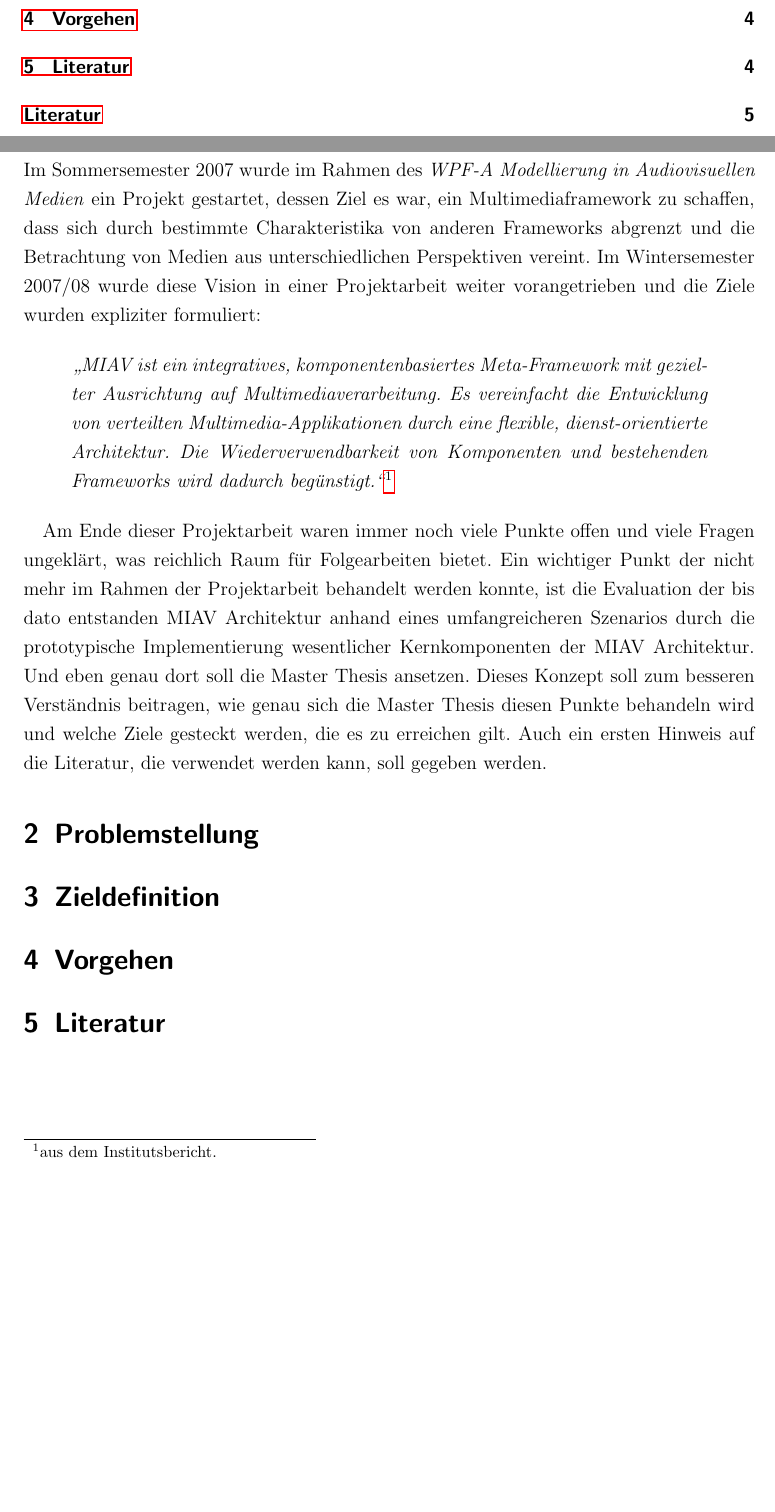
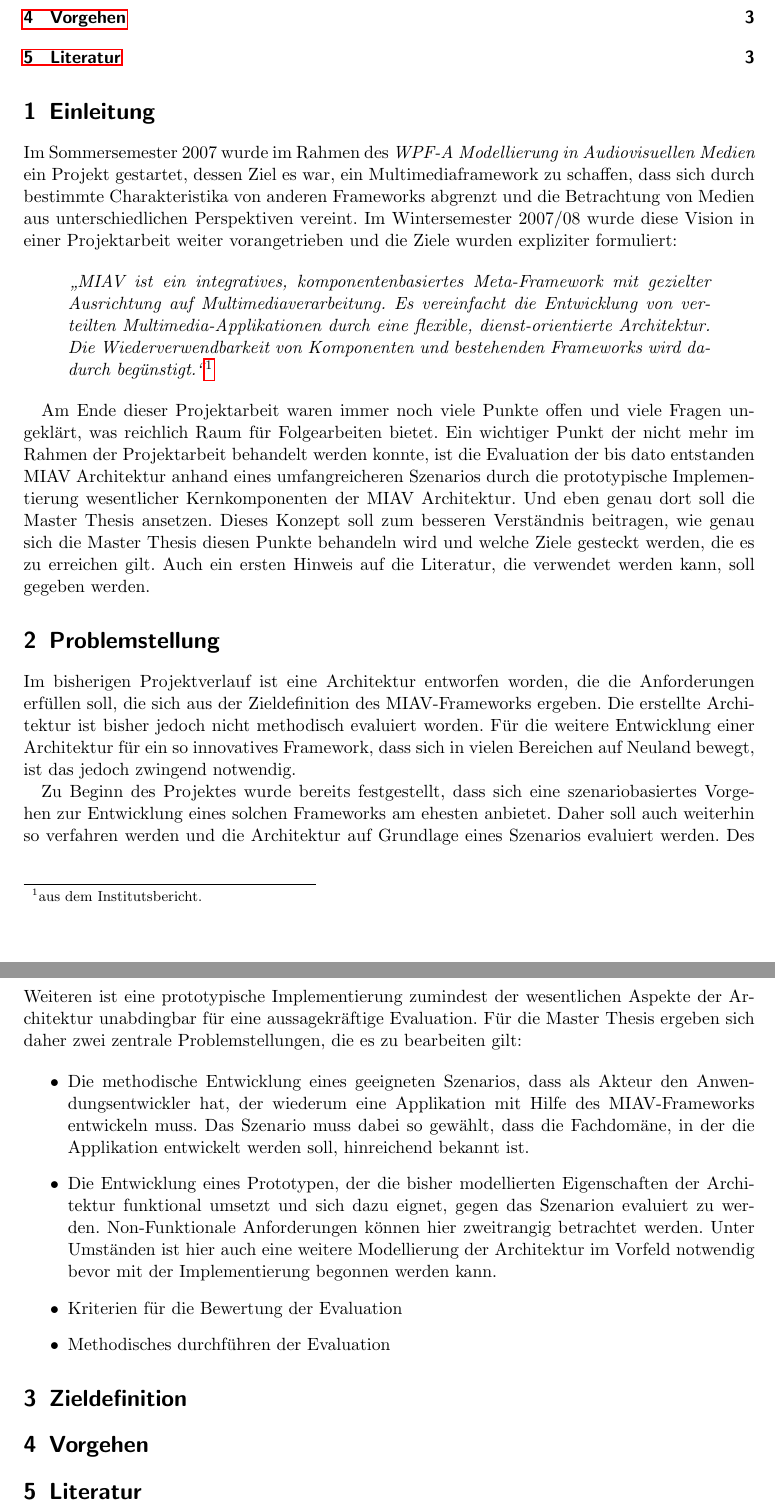
Before and after one commit to code-later/nostromo, a LaTeX thesis (Konzept/master_thesis_concept.tex): two parts of pages 3 and 4 of 5 before the commit and two parts of pages 2 and 3 of 3 after it, joined at a grey line, cut so that both start at the same text, the shorter picture padded with empty space. Compiled offline with pdfLaTeX.

Commit message:
CHANGED - problemstellung beschrieben.

```diff
--- a/Konzept/master_thesis_concept.tex
+++ b/Konzept/master_thesis_concept.tex
@@ -9,14 +9,14 @@
 
 %%% BEGIN OF PREAMBEL
 
-\documentclass[12pt,headsepline,a4paper,bibtotoc,liststotoc,DIV12,BCOR12mm]{scrartcl}
+\documentclass[11pt,headsepline,a4paper,bibtotoc,liststotoc,DIV12,BCOR12mm]{scrartcl}
 
 % Use utf-8 encoding for foreign characters
 \usepackage[utf8]{inputenc}
 \usepackage[ngerman]{babel}
 
 \usepackage{setspace}
-\onehalfspacing
+% \onehalfspacing
 \raggedbottom
 
 % Package for Multicolumn output
@@ -83,8 +83,8 @@
 	Steinmüllerallee~1\\
 	51643 Gummersbach
 	}
-	\subject{Advanced Seminar}
-	\title{Die Bedeutung von Kontext und dessen Modellierung in adaptiven Hypermedia Systemen}
+  % \subject{Advanced Seminar}
+	\title{Konzept zur Master Thesis von Dirk Breuer}
 	\author{Dirk Breuer\\Medieninformatik Master\\11038920}
 	\publishers{
 		\center
@@ -142,7 +141,16 @@
 \section{Problemstellung} % (fold)
 \label{sec:problemstellung}
 
+  Im bisherigen Projektverlauf ist eine Architektur entworfen worden, die die Anforderungen erfüllen soll, die sich aus der Zieldefinition des MIAV-Frameworks ergeben. Die erstellte Architektur ist bisher jedoch nicht methodisch evaluiert worden. Für die weitere Entwicklung einer Architektur für ein so innovatives Framework, dass sich in vielen Bereichen auf Neuland bewegt, ist das jedoch zwingend notwendig.
 
+  Zu Beginn des Projektes wurde bereits festgestellt, dass sich eine szenariobasiertes Vorgehen zur Entwicklung eines solchen Frameworks am ehesten anbietet. Daher soll auch weiterhin so verfahren werden und die Architektur auf Grundlage eines Szenarios evaluiert werden. Des Weiteren ist eine prototypische Implementierung zumindest der wesentlichen Aspekte der Architektur unabdingbar für eine aussagekräftige Evaluation. Für die Master Thesis ergeben sich daher zwei zentrale Problemstellungen, die es zu bearbeiten gilt:
+
+  \begin{itemize}
+    \item Die methodische Entwicklung eines geeigneten Szenarios, dass als Akteur den Anwendungsentwickler hat, der wiederum eine Applikation mit Hilfe des MIAV-Frameworks entwickeln muss. Das Szenario muss dabei so gewählt, dass die Fachdomäne, in der die Applikation entwickelt werden soll, hinreichend bekannt ist.
+    \item Die Entwicklung eines Prototypen, der die bisher modellierten Eigenschaften der Architektur funktional umsetzt und sich dazu eignet, gegen das Szenarion evaluiert zu werden. Non-Funktionale Anforderungen können hier zweitrangig betrachtet werden. Unter Umständen ist hier auch eine weitere Modellierung der Architektur im Vorfeld notwendig bevor mit der Implementierung begonnen werden kann.
+    \item Kriterien für die Bewertung der Evaluation
+    \item Methodisches durchführen der Evaluation
+  \end{itemize}
 
 % section problemstellung (end)
 
@@ -161,11 +169,11 @@
 
 % section literatur (end)
 
-\newpage
-\bibliographystyle{natdin}
+% \newpage
+% \bibliographystyle{natdin}
 % \bibliographystyle{url}
 % \nocite{*}
-\bibliography{bibliography}
+% \bibliography{bibliography}
 
 % \end{multicols}
 
```
Also changed, not shown: Konzept/master_thesis_concept.tex (13 more changed lines).
